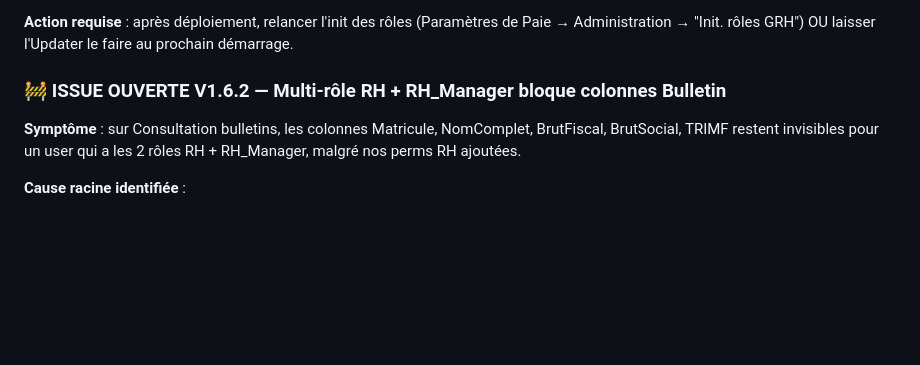
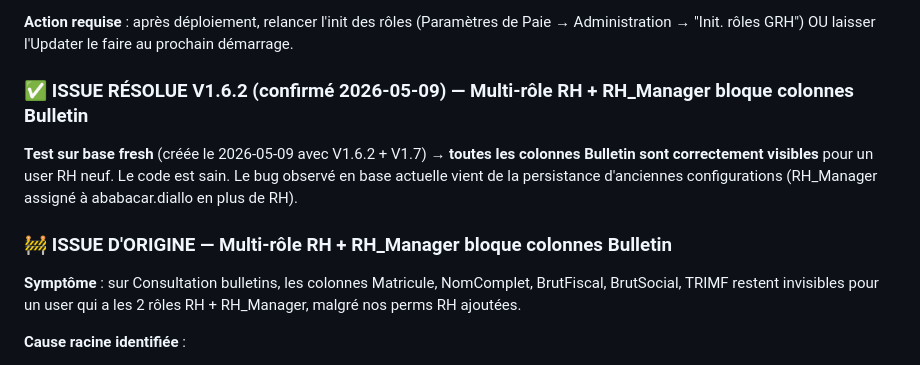
Before and after one commit to dienguis/AdiPAIE_V02, a Markdown page: docs/dashboards/MISSION_STATE.md, the part around the change. Rendered like a GitHub page; blank space fills up the shorter version.

Commit message:
docs: V1.7 close issue grille bulletin RH (resolu sur base fresh)
Test sur base fresh (creee 2026-05-09 avec V1.6.2 + V1.7) confirme :
toutes les colonnes Bulletin (Matricule, NomComplet, BrutFiscal, BrutSocial,
TRIMF) sont visibles correctement pour un user RH neuf.

Le code est sain. Le bug observe sur la base actuelle vient de la persistance
d'anciennes configurations (RH_Manager assigne en plus de RH a ababacar).

Action future si necessaire sur base actuelle :
DELETE FROM PermissionPolicyUserUsers_PermissionPolicyRoleRoles
WHERE Roles = (SELECT Oid FROM PermissionPolicyRole WHERE Name='RH_Manager')
  AND Users IN (SELECT Users FROM ... users qui ont aussi RH);

MISSION_STATE.md: issue marquee comme RESOLUE.

```diff
--- a/docs/dashboards/MISSION_STATE.md
+++ b/docs/dashboards/MISSION_STATE.md
@@ -1296,7 +1296,14 @@ Corrigé en ajoutant :
 (Paramètres de Paie → Administration → "Init. rôles GRH") OU laisser
 l'Updater le faire au prochain démarrage.
 
-### 🚧 ISSUE OUVERTE V1.6.2 — Multi-rôle RH + RH_Manager bloque colonnes Bulletin
+### ✅ ISSUE RÉSOLUE V1.6.2 (confirmé 2026-05-09) — Multi-rôle RH + RH_Manager bloque colonnes Bulletin
+
+**Test sur base fresh** (créée le 2026-05-09 avec V1.6.2 + V1.7) → **toutes les
+colonnes Bulletin sont correctement visibles** pour un user RH neuf. Le code
+est sain. Le bug observé en base actuelle vient de la persistance d'anciennes
+configurations (RH_Manager assigné à ababacar.diallo en plus de RH).
+
+### 🚧 ISSUE D'ORIGINE — Multi-rôle RH + RH_Manager bloque colonnes Bulletin
 
 **Symptôme** : sur Consultation bulletins, les colonnes Matricule, NomComplet,
 BrutFiscal, BrutSocial, TRIMF restent invisibles pour un user qui a les 2 rôles
```
